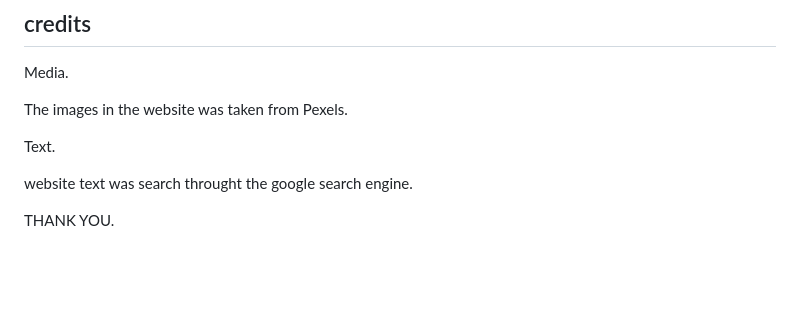
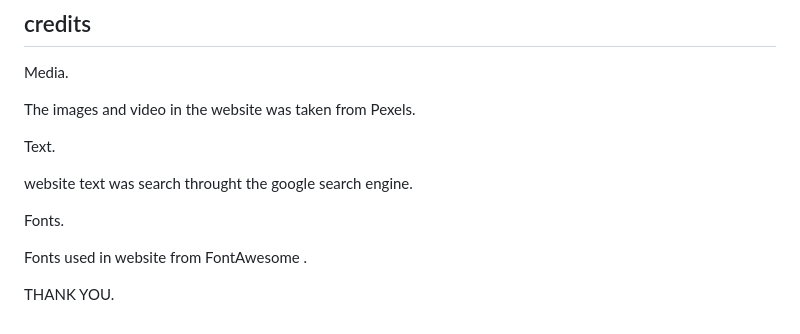
Before and after one commit to kamran082/Pyramids, a Markdown page: README.md, the part around the change printed below. Rendered like a GitHub page; blank space fills up the shorter version.

```diff
--- a/README.md
+++ b/README.md
@@ -57,10 +57,14 @@ No unfix bugs.
 ## credits
 Media.
 
-The images in the website was taken from Pexels.
+The images and video in the website was taken from Pexels.
 
 Text.
 
 website text was search throught the google search engine.
 
+Fonts.
+
+Fonts used in website from FontAwesome .
+
 THANK YOU.
```
Also changed, not shown: other parts of README.md (+5 -5 lines), assets/images/body.jpg, assets/images/homeaccesbility.jpg.
